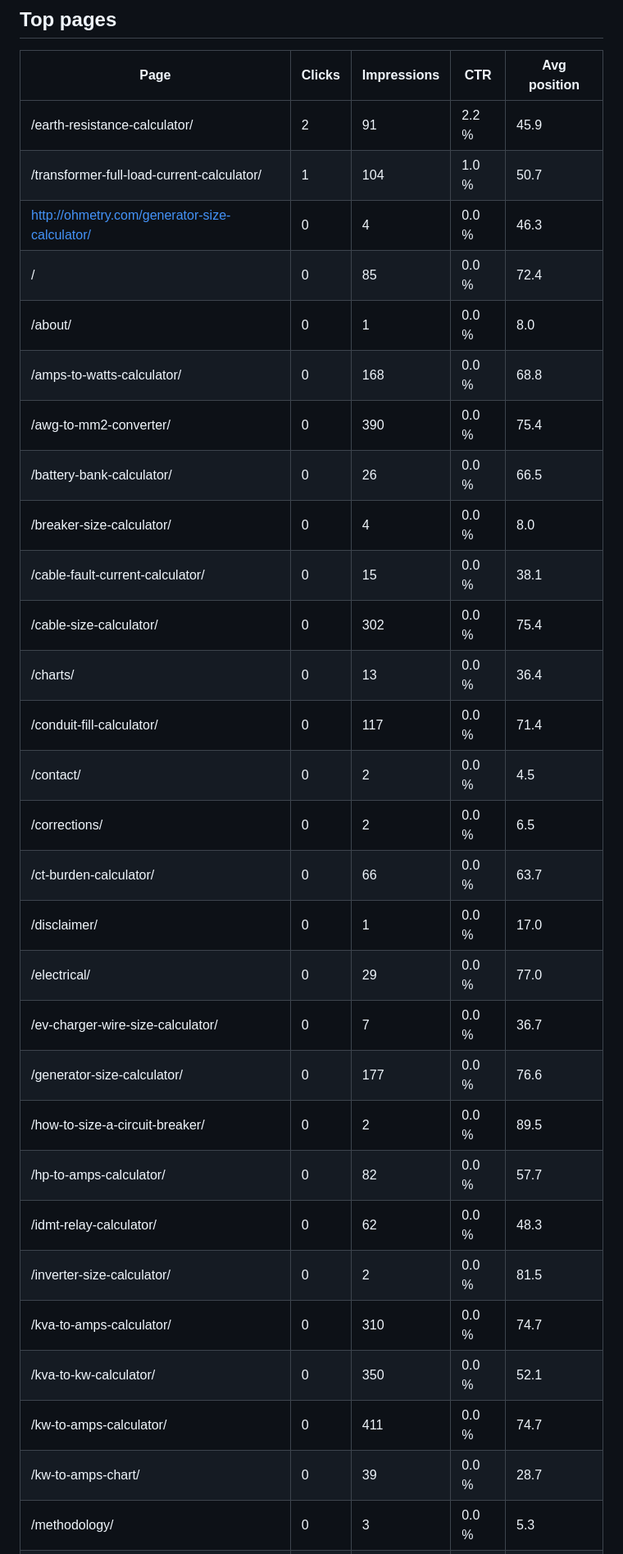
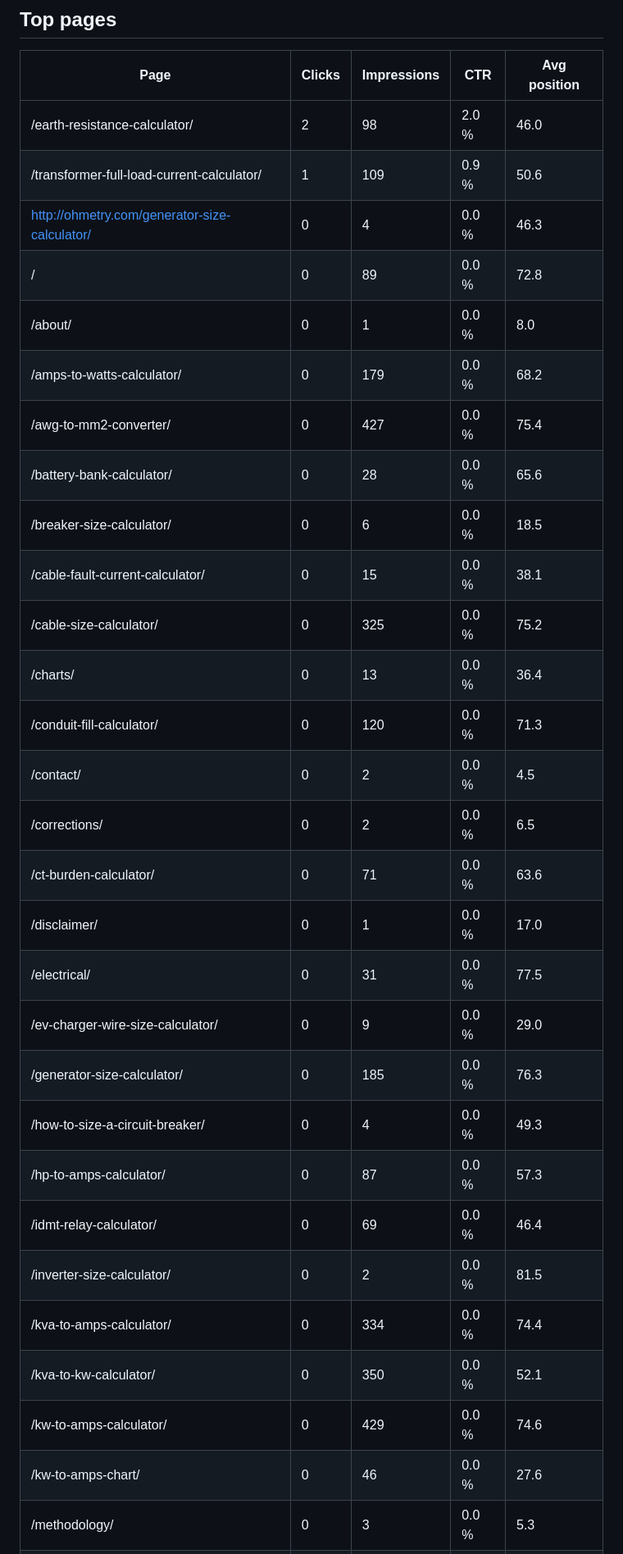
Before and after one commit to aminullah112-oss/Ohmetry, a Markdown page: docs/seo/gsc-report.md, the part around one of its changes. Shown at 82% size. Rendered like a GitHub page.

Commit message:
Weekly Search Console report

```diff
--- a/docs/seo/gsc-report.md
+++ b/docs/seo/gsc-report.md
@@ -6,32 +6,32 @@ Site: sc-domain:ohmetry.com. Period: 2026-09-25 to 2026-10-23. Generated 2026-10
 
 | Page | Clicks | Impressions | CTR | Avg position |
 |---|---|---|---|---|
-| /earth-resistance-calculator/ | 2 | 91 | 2.2 % | 45.9 |
-| /transformer-full-load-current-calculator/ | 1 | 104 | 1.0 % | 50.7 |
+| /earth-resistance-calculator/ | 2 | 98 | 2.0 % | 46.0 |
+| /transformer-full-load-current-calculator/ | 1 | 109 | 0.9 % | 50.6 |
 | http://ohmetry.com/generator-size-calculator/ | 0 | 4 | 0.0 % | 46.3 |
-| / | 0 | 85 | 0.0 % | 72.4 |
+| / | 0 | 89 | 0.0 % | 72.8 |
 | /about/ | 0 | 1 | 0.0 % | 8.0 |
-| /amps-to-watts-calculator/ | 0 | 168 | 0.0 % | 68.8 |
-| /awg-to-mm2-converter/ | 0 | 390 | 0.0 % | 75.4 |
-| /battery-bank-calculator/ | 0 | 26 | 0.0 % | 66.5 |
-| /breaker-size-calculator/ | 0 | 4 | 0.0 % | 8.0 |
+| /amps-to-watts-calculator/ | 0 | 179 | 0.0 % | 68.2 |
+| /awg-to-mm2-converter/ | 0 | 427 | 0.0 % | 75.4 |
+| /battery-bank-calculator/ | 0 | 28 | 0.0 % | 65.6 |
+| /breaker-size-calculator/ | 0 | 6 | 0.0 % | 18.5 |
 | /cable-fault-current-calculator/ | 0 | 15 | 0.0 % | 38.1 |
-| /cable-size-calculator/ | 0 | 302 | 0.0 % | 75.4 |
+| /cable-size-calculator/ | 0 | 325 | 0.0 % | 75.2 |
 | /charts/ | 0 | 13 | 0.0 % | 36.4 |
-| /conduit-fill-calculator/ | 0 | 117 | 0.0 % | 71.4 |
+| /conduit-fill-calculator/ | 0 | 120 | 0.0 % | 71.3 |
 | /contact/ | 0 | 2 | 0.0 % | 4.5 |
 | /corrections/ | 0 | 2 | 0.0 % | 6.5 |
-| /ct-burden-calculator/ | 0 | 66 | 0.0 % | 63.7 |
+| /ct-burden-calculator/ | 0 | 71 | 0.0 % | 63.6 |
 | /disclaimer/ | 0 | 1 | 0.0 % | 17.0 |
-| /electrical/ | 0 | 29 | 0.0 % | 77.0 |
-| /ev-charger-wire-size-calculator/ | 0 | 7 | 0.0 % | 36.7 |
-| /generator-size-calculator/ | 0 | 177 | 0.0 % | 76.6 |
-| /how-to-size-a-circuit-breaker/ | 0 | 2 | 0.0 % | 89.5 |
-| /hp-to-amps-calculator/ | 0 | 82 | 0.0 % | 57.7 |
-| /idmt-relay-calculator/ | 0 | 62 | 0.0 % | 48.3 |
+| /electrical/ | 0 | 31 | 0.0 % | 77.5 |
+| /ev-charger-wire-size-calculator/ | 0 | 9 | 0.0 % | 29.0 |
+| /generator-size-calculator/ | 0 | 185 | 0.0 % | 76.3 |
+| /how-to-size-a-circuit-breaker/ | 0 | 4 | 0.0 % | 49.3 |
+| /hp-to-amps-calculator/ | 0 | 87 | 0.0 % | 57.3 |
+| /idmt-relay-calculator/ | 0 | 69 | 0.0 % | 46.4 |
 | /inverter-size-calculator/ | 0 | 2 | 0.0 % | 81.5 |
-| /kva-to-amps-calculator/ | 0 | 310 | 0.0 % | 74.7 |
+| /kva-to-amps-calculator/ | 0 | 334 | 0.0 % | 74.4 |
 | /kva-to-kw-calculator/ | 0 | 350 | 0.0 % | 52.1 |
-| /kw-to-amps-calculator/ | 0 | 411 | 0.0 % | 74.7 |
-| /kw-to-amps-chart/ | 0 | 39 | 0.0 % | 28.7 |
+| /kw-to-amps-calculator/ | 0 | 429 | 0.0 % | 74.6 |
+| /kw-to-amps-chart/ | 0 | 46 | 0.0 % | 27.6 |
 | /methodology/ | 0 | 3 | 0.0 % | 5.3 |
```
Also changed, not shown: other parts of docs/seo/gsc-report.md (+15 -15 lines).
